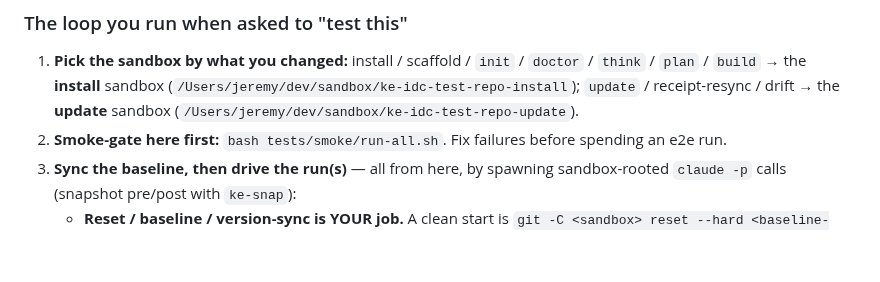
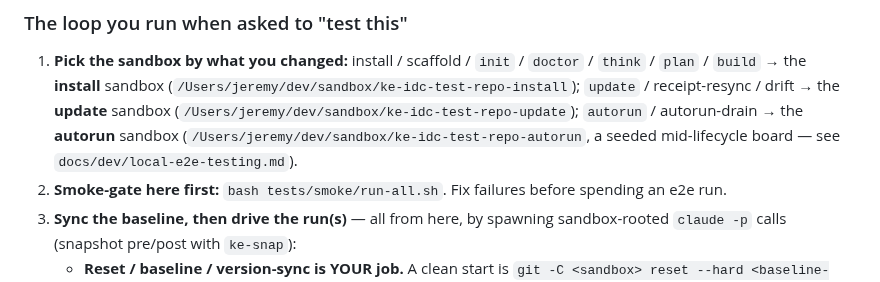
Before and after one commit to llamallamaredpajama/idc-workflow, a Markdown page: CLAUDE.md, the part around the change. Rendered like a GitHub page; blank space fills up the shorter version.

```diff
--- a/CLAUDE.md
+++ b/CLAUDE.md
@@ -104,7 +104,9 @@ runnable from here:
 1. **Pick the sandbox by what you changed:** install / scaffold / `init` / `doctor` / `think` /
    `plan` / `build` → the **install** sandbox (`/Users/jeremy/dev/sandbox/ke-idc-test-repo-install`);
    `update` / receipt-resync / drift → the **update** sandbox
-   (`/Users/jeremy/dev/sandbox/ke-idc-test-repo-update`).
+   (`/Users/jeremy/dev/sandbox/ke-idc-test-repo-update`); `autorun` / autorun-drain → the
+   **autorun** sandbox (`/Users/jeremy/dev/sandbox/ke-idc-test-repo-autorun`, a seeded
+   mid-lifecycle board — see `docs/dev/local-e2e-testing.md`).
 2. **Smoke-gate here first:** `bash tests/smoke/run-all.sh`. Fix failures before spending an e2e run.
 3. **Sync the baseline, then drive the run(s)** — all from here, by spawning sandbox-rooted `claude
    -p` calls (snapshot pre/post with `ke-snap`):
```
Also changed, not shown: docs/dev/local-e2e-testing.md (+30 -4 lines).
